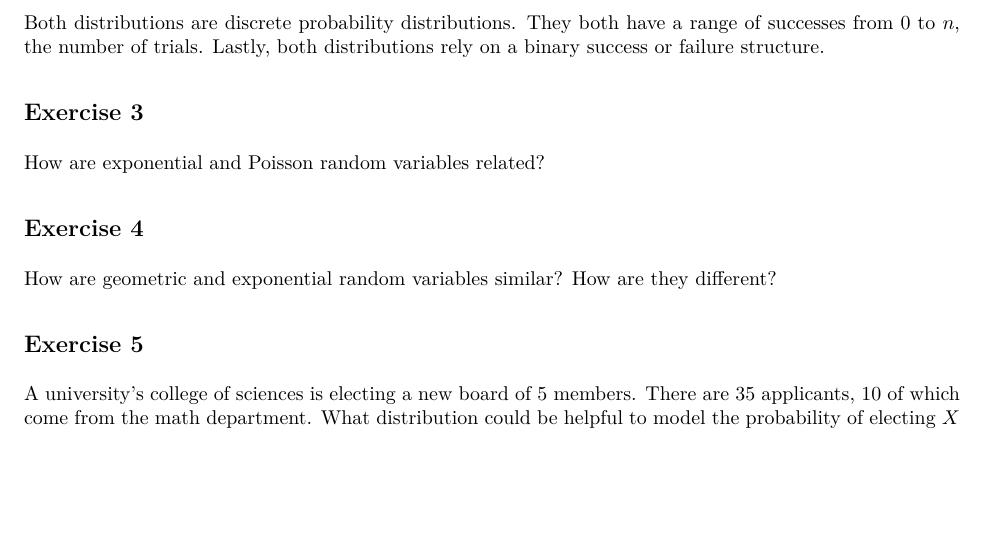
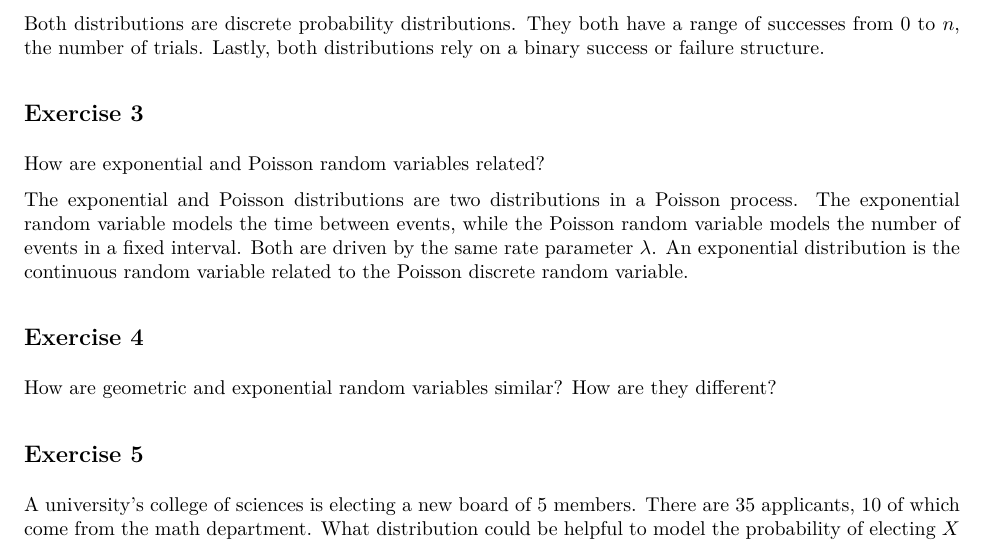
Before and after one commit to DrewDavison/STA310, an R Markdown document (HW2/hw-02.Rmd): part of page 2 of 3, cut so that both start at the same text, the shorter picture padded with empty space. The pictures show the output file HW2/hw-02.pdf that the author committed with the source.

Commit message:
Exercise 3 Complete

```diff
--- a/HW2/hw-02.Rmd
+++ b/HW2/hw-02.Rmd
@@ -56,6 +56,8 @@ Both distributions are discrete probability distributions. They both have a rang
 
 How are exponential and Poisson random variables related?
 
+The exponential and Poisson distributions are two distributions in a Poisson process. The exponential random variable models the time between events, while the Poisson random variable models the number of events in a fixed interval. Both are driven by the same rate parameter $\lambda$. An exponential distribution is the continuous random variable related to the Poisson discrete random variable.
+
 ## Exercise 4
 
 How are geometric and exponential random variables similar? How are they different?
```
Also changed, not shown: HW2/hw-02.pdf.
